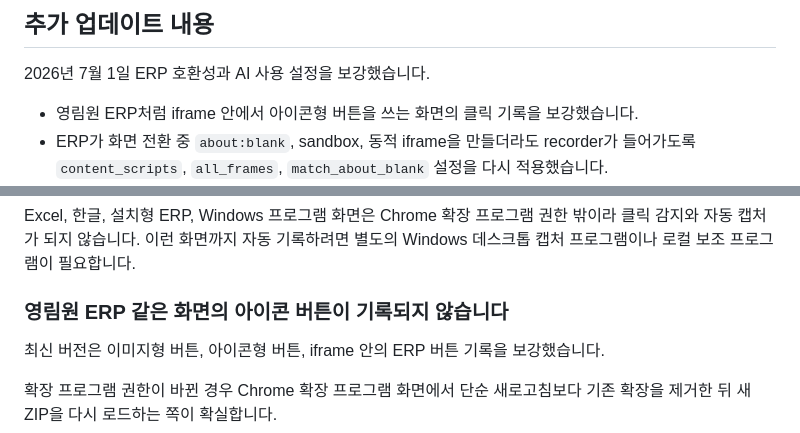
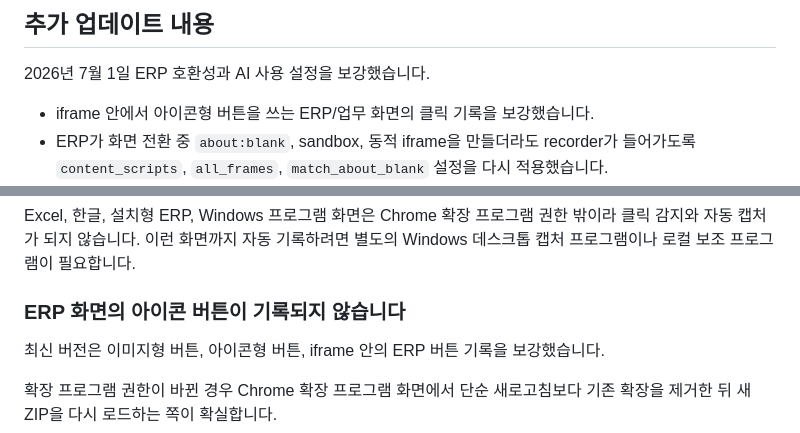
Before and after one commit to koul777/clickguide-local-private, a Markdown page: README.md, 2 parts joined by grey strips. GitHub-like rendering.

Commit message:
Remove vendor-specific ERP wording

```diff
--- a/README.md
+++ b/README.md
@@ -133,7 +133,7 @@ Chrome 오른쪽 위 퍼즐 모양 아이콘을 누릅니다.
 
 2026년 7월 1일 ERP 호환성과 AI 사용 설정을 보강했습니다.
 
-- 영림원 ERP처럼 iframe 안에서 아이콘형 버튼을 쓰는 화면의 클릭 기록을 보강했습니다.
+- iframe 안에서 아이콘형 버튼을 쓰는 ERP/업무 화면의 클릭 기록을 보강했습니다.
 - ERP가 화면 전환 중 `about:blank`, sandbox, 동적 iframe을 만들더라도 recorder가 들어가도록 `content_scripts`, `all_frames`, `match_about_blank` 설정을 다시 적용했습니다.
 - iframe 내부 클릭 메시지가 `null` origin으로 들어오는 ERP 화면도 실제 하위 frame에서 온 메시지이면 기록할 수 있게 처리했습니다.
 - 녹화 중 새로 로드되는 frame에도 recorder 상태가 전달되도록 `webNavigation` 기반 재주입을 보강했습니다.
@@ -172,7 +172,7 @@ Chrome이 보안상 막는 페이지는 확장 프로그램이 기록할 수 없
 
 Excel, 한글, 설치형 ERP, Windows 프로그램 화면은 Chrome 확장 프로그램 권한 밖이라 클릭 감지와 자동 캡처가 되지 않습니다. 이런 화면까지 자동 기록하려면 별도의 Windows 데스크톱 캡처 프로그램이나 로컬 보조 프로그램이 필요합니다.
 
-### 영림원 ERP 같은 화면의 아이콘 버튼이 기록되지 않습니다
+### ERP 화면의 아이콘 버튼이 기록되지 않습니다
 
 최신 버전은 이미지형 버튼, 아이콘형 버튼, iframe 안의 ERP 버튼 기록을 보강했습니다.
 
```
